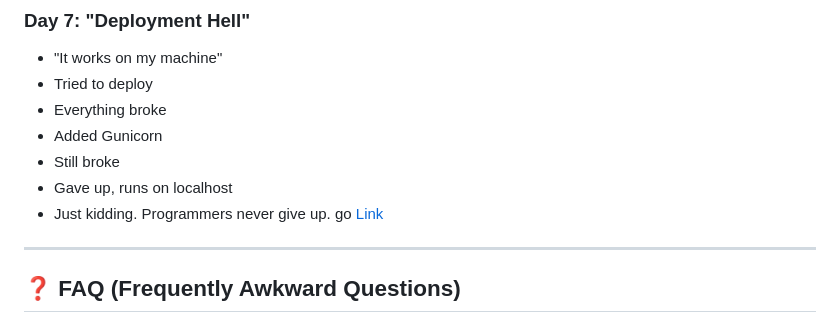
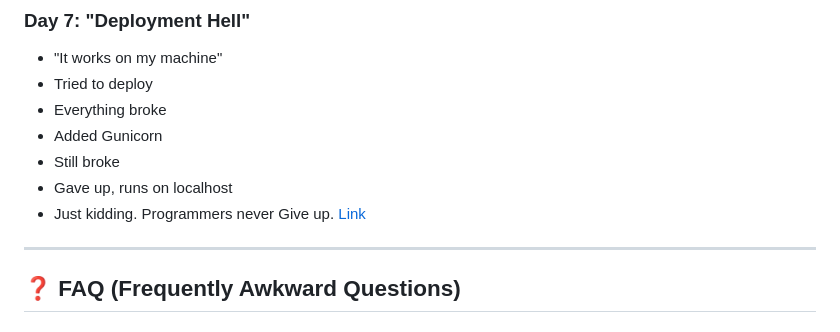
Before and after one commit to indiser/Manga-Website, a Markdown page: Readme.md, the part around the change. Rendered like a GitHub page.

```diff
--- a/Readme.md
+++ b/Readme.md
@@ -319,7 +319,7 @@ nhentai-website/
 - Added Gunicorn
 - Still broke
 - Gave up, runs on localhost
-- Just kidding. Programmers never give up. go <a href="https://hentai-manga.onrender.com">Link</a>
+- Just kidding. Programmers never Give up. <a href="https://hentai-manga.onrender.com">Link</a>
 
 ---
 
```
